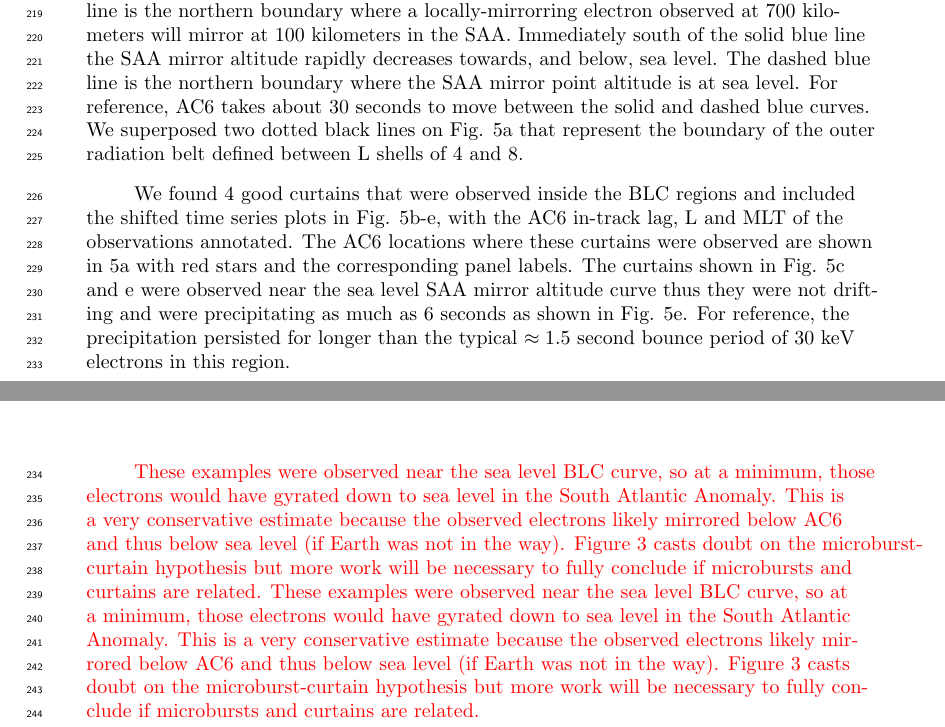
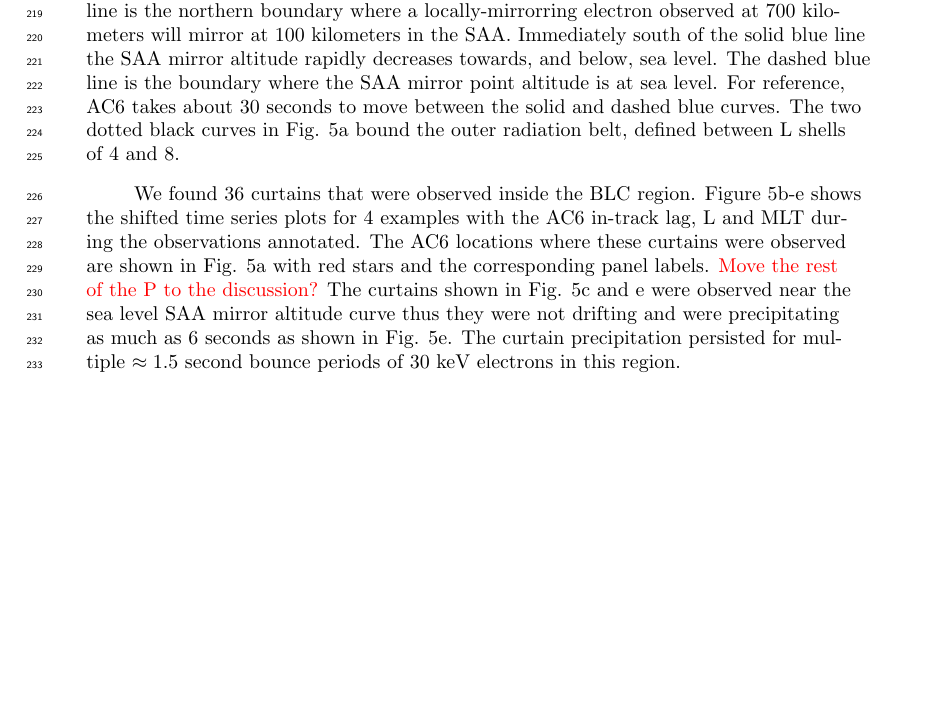
Before and after one commit to mshumko/ac6_curtains, a LaTeX document (paper/shumko_ac6_curtain_stats.tex): two parts of pages 6 and 9 of 15 before the commit and part of page 6 of 15 after it, the two joined at a grey line, cut so that both start at the same text, the shorter picture padded with empty space. Compiled offline with pdfLaTeX.

Commit message:
More dits.

```diff
--- a/paper/shumko_ac6_curtain_stats.tex
+++ b/paper/shumko_ac6_curtain_stats.tex
@@ -162,11 +162,9 @@ Since we are considering particles mirroring at the grid points in North Atlanti
 \fi
 
 
-Figure \ref{fig3}a shows a map of the BLC region in the North Atlantic. The solid blue line is the northern boundary where a locally-mirrorring electron observed at 700 kilometers will mirror at 100 kilometers in the SAA. Immediately south of the solid blue line the SAA mirror altitude rapidly decreases towards, and below, sea level. The dashed blue line is the northern boundary where the SAA mirror point altitude is at sea level. For reference, AC6 takes about 30 seconds to move between the solid and dashed blue curves. We superposed two dotted black lines on Fig. \ref{fig3}a that represent the boundary of the outer radiation belt defined between L shells of 4 and 8.
+Figure \ref{fig3}a shows a map of the BLC region in the North Atlantic. The solid blue line is the northern boundary where a locally-mirrorring electron observed at 700 kilometers will mirror at 100 kilometers in the SAA. Immediately south of the solid blue line the SAA mirror altitude rapidly decreases towards, and below, sea level. The dashed blue line is the boundary where the SAA mirror point altitude is at sea level. For reference, AC6 takes about 30 seconds to move between the solid and dashed blue curves. The two dotted black curves in Fig. \ref{fig3}a bound the outer radiation belt, defined between L shells of 4 and 8.
 
-We found 4 good curtains that were observed inside the BLC regions and included the shifted time series plots in Fig. \ref{fig3}b-e, with the AC6 in-track lag, L and MLT of the observations annotated. The AC6 locations where these curtains were observed are shown in \ref{fig3}a with red stars and the corresponding panel labels. The curtains shown in Fig. \ref{fig3}c and e were observed near the sea level SAA mirror altitude curve thus they were not drifting and were precipitating as much as 6 seconds as shown in Fig. \ref{fig3}e. For reference, the precipitation persisted for longer than the typical $\approx 1.5$ second bounce period of 30 keV electrons in this region.
-
-\textcolor{red}{These examples were observed near the sea level BLC curve, so at a minimum, those electrons would have gyrated down to sea level in the South Atlantic Anomaly. This is a very conservative estimate because the observed electrons likely mirrored below AC6 and thus below sea level (if Earth was not in the way). Figure 3 casts doubt on the microburst-curtain hypothesis but more work will be necessary to fully conclude if microbursts and curtains are related. These examples were observed near the sea level BLC curve, so at a minimum, those electrons would have gyrated down to sea level in the South Atlantic Anomaly. This is a very conservative estimate because the observed electrons likely mirrored below AC6 and thus below sea level (if Earth was not in the way). Figure 3 casts doubt on the microburst-curtain hypothesis but more work will be necessary to fully conclude if microbursts and curtains are related. }
+We found 36 curtains that were observed inside the BLC region. Figure \ref{fig3}b-e shows the shifted time series plots for 4 examples with the AC6 in-track lag, L and MLT during the observations annotated. The AC6 locations where these curtains were observed are shown in Fig. \ref{fig3}a with red stars and the corresponding panel labels. \textcolor{red}{Move the rest of the P to the discussion?} The curtains shown in Fig. \ref{fig3}c and e were observed near the sea level SAA mirror altitude curve thus they were not drifting and were precipitating as much as 6 seconds as shown in Fig. \ref{fig3}e. The curtain precipitation persisted for multiple $\approx 1.5$ second bounce periods of 30 keV electrons in this region.
 
 \begin{figure}
 \includegraphics[width=\textwidth]{fig3.pdf}
```
Also changed, not shown: paper/shumko_ac6_curtain_stats.pdf, 2 other files.
